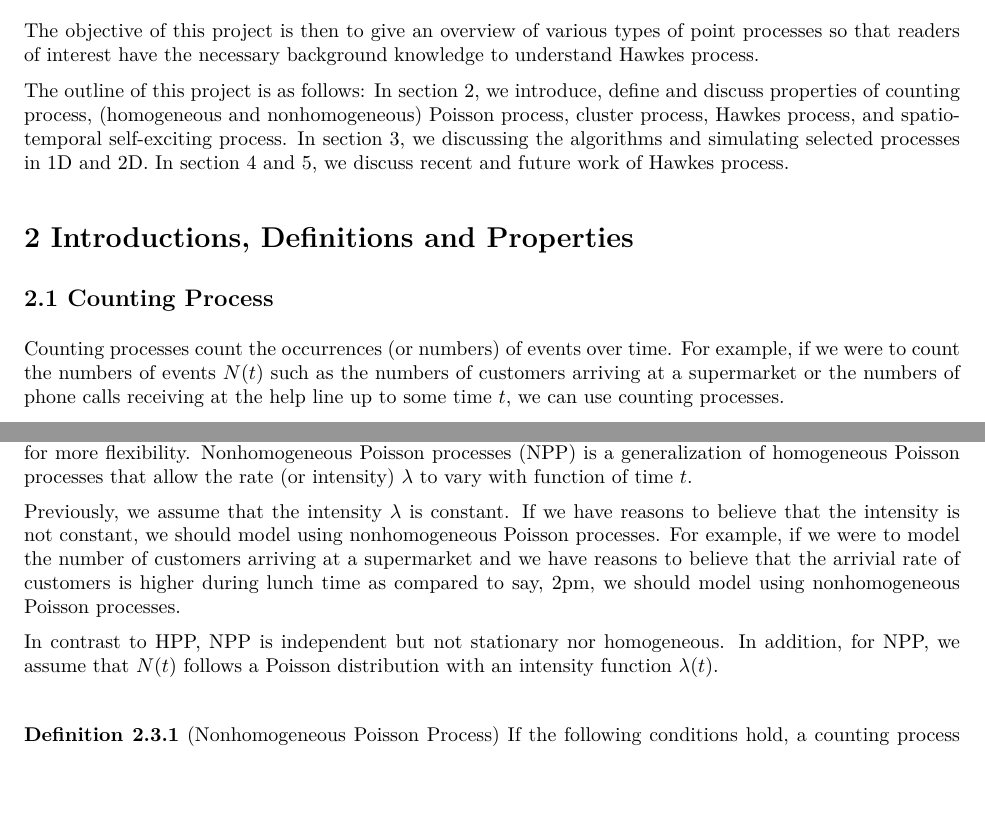
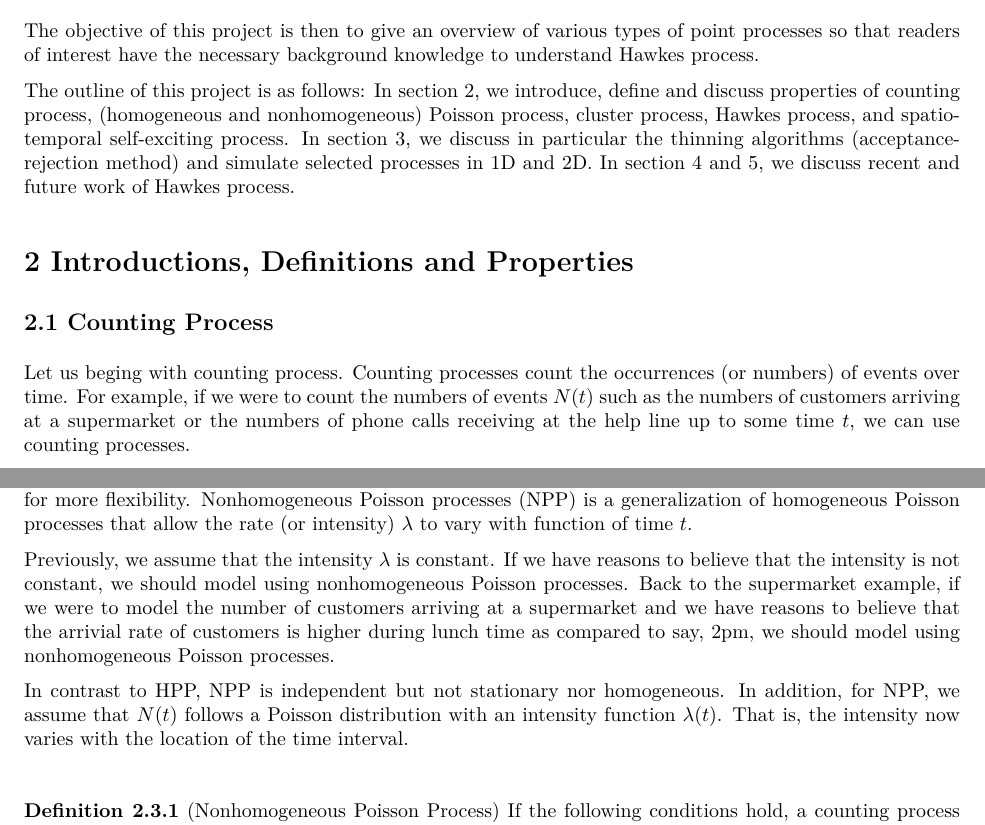
Before and after one commit to franceslinyc/Hawkes-Process-2021, an R Markdown document (analysis/Lin_Masters.Rmd): two parts of pages 2 and 6 of 14, joined at a grey line, cut so that both start at the same text, the shorter picture padded with empty space. The pictures show the output file analysis/Lin_Masters.pdf that the author committed with the source.

```diff
--- a/analysis/Lin_Masters.Rmd
+++ b/analysis/Lin_Masters.Rmd
@@ -48,7 +48,7 @@
 
 The objective of this project is then to give an overview of various types of point processes so that readers of interest have the necessary background knowledge to understand Hawkes process.
 
-The outline of this project is as follows: In section 2, we introduce, define and discuss properties of counting process, (homogeneous and nonhomogeneous) Poisson process, cluster process, Hawkes process, and spatio-temporal self-exciting process. In section 3, we discussing the algorithms and simulating selected processes in 1D and 2D. In section 4 and 5, we discuss recent and future work of Hawkes process.
+The outline of this project is as follows: In section 2, we introduce, define and discuss properties of counting process, (homogeneous and nonhomogeneous) Poisson process, cluster process, Hawkes process, and spatio-temporal self-exciting process. In section 3, we discuss in particular the thinning algorithms (acceptance-rejection method) and simulate selected processes in 1D and 2D. In section 4 and 5, we discuss recent and future work of Hawkes process.
 
 
 
@@ -57,7 +57,7 @@
 
 ## 2.1 Counting Process
 
-Counting processes count the occurrences (or numbers) of events over time. For example, if we were to count the numbers of events $N(t)$ such as the numbers of customers arriving at a supermarket or the numbers of phone calls receiving at the help line up to some time $t$, we can use counting processes.
+Let us beging with counting process. Counting processes count the occurrences (or numbers) of events over time. For example, if we were to count the numbers of events $N(t)$ such as the numbers of customers arriving at a supermarket or the numbers of phone calls receiving at the help line up to some time $t$, we can use counting processes.
 
 Counting processes is independent, stationary, and homogeneous. In addition,......
 
@@ -212,9 +212,9 @@
 
 Assuming that the rate is constant is not that realistic in practice. We may want a model that allows for more flexibility. Nonhomogeneous Poisson processes (NPP) is a generalization of homogeneous Poisson processes that allow the rate (or intensity) $\lambda$ to vary with function of time $t$.
 
-Previously, we assume that the intensity $\lambda$ is constant. If we have reasons to believe that the intensity is not constant, we should model using nonhomogeneous Poisson processes. For example, if we were to model the number of customers arriving at a supermarket and we have reasons to believe that the arrivial rate of customers is higher during lunch time as compared to say, 2pm, we should model using nonhomogeneous Poisson processes.
+Previously, we assume that the intensity $\lambda$ is constant. If we have reasons to believe that the intensity is not constant, we should model using nonhomogeneous Poisson processes. Back to the supermarket example, if we were to model the number of customers arriving at a supermarket and we have reasons to believe that the arrivial rate of customers is higher during lunch time as compared to say, 2pm, we should model using nonhomogeneous Poisson processes.
 
-In contrast to HPP, NPP is independent but not stationary nor homogeneous. In addition, for NPP, we assume that $N(t)$ follows a Poisson distribution with an intensity function $\lambda(t)$.
+In contrast to HPP, NPP is independent but not stationary nor homogeneous. In addition, for NPP, we assume that $N(t)$ follows a Poisson distribution with an intensity function $\lambda(t)$. That is, the intensity now varies with the location of the time interval.
 
 \
 \
```
Also changed, not shown: analysis/Lin_Masters.pdf.
